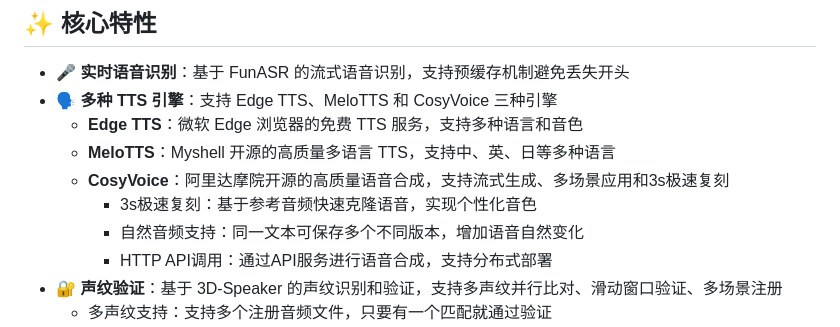
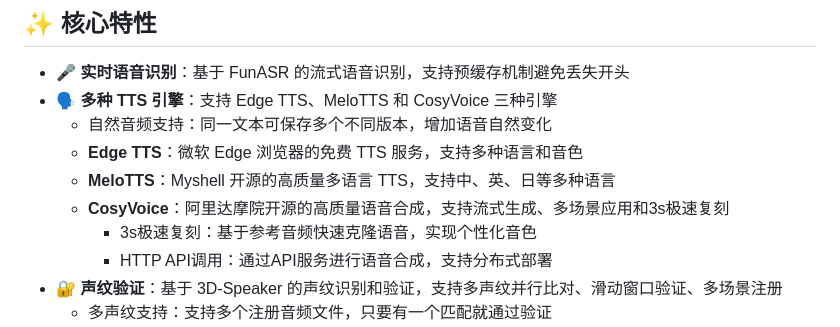
Before and after one commit to ngyygm/lincoco, a Markdown page: README.md, the part around the change. Rendered like a GitHub page.

```diff
--- a/README.md
+++ b/README.md
@@ -6,11 +6,11 @@
 
 - 🎤 **实时语音识别**：基于 FunASR 的流式语音识别，支持预缓存机制避免丢失开头
 - 🗣️ **多种 TTS 引擎**：支持 Edge TTS、MeloTTS 和 CosyVoice 三种引擎
+    - 自然音频支持：同一文本可保存多个不同版本，增加语音自然变化
   - **Edge TTS**：微软 Edge 浏览器的免费 TTS 服务，支持多种语言和音色
   - **MeloTTS**：Myshell 开源的高质量多语言 TTS，支持中、英、日等多种语言
   - **CosyVoice**：阿里达摩院开源的高质量语音合成，支持流式生成、多场景应用和3s极速复刻
     - 3s极速复刻：基于参考音频快速克隆语音，实现个性化音色
-    - 自然音频支持：同一文本可保存多个不同版本，增加语音自然变化
     - HTTP API调用：通过API服务进行语音合成，支持分布式部署
 - 🔐 **声纹验证**：基于 3D-Speaker 的声纹识别和验证，支持多声纹并行比对、滑动窗口验证、多场景注册
   - 多声纹支持：支持多个注册音频文件，只要有一个匹配就通过验证
```
Also changed, not shown: DEVELOPMENT_LOG.md (+1 -1 lines).
